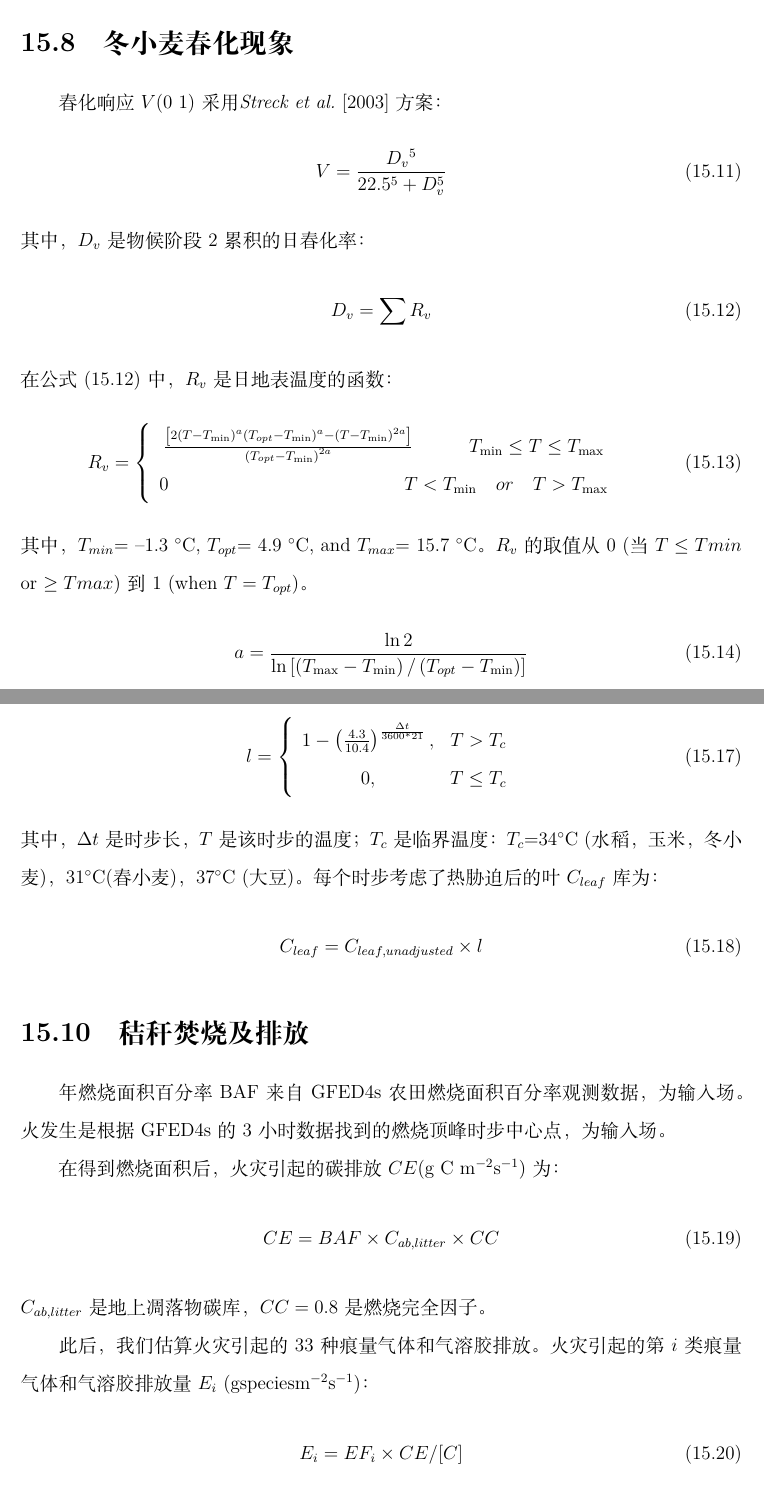
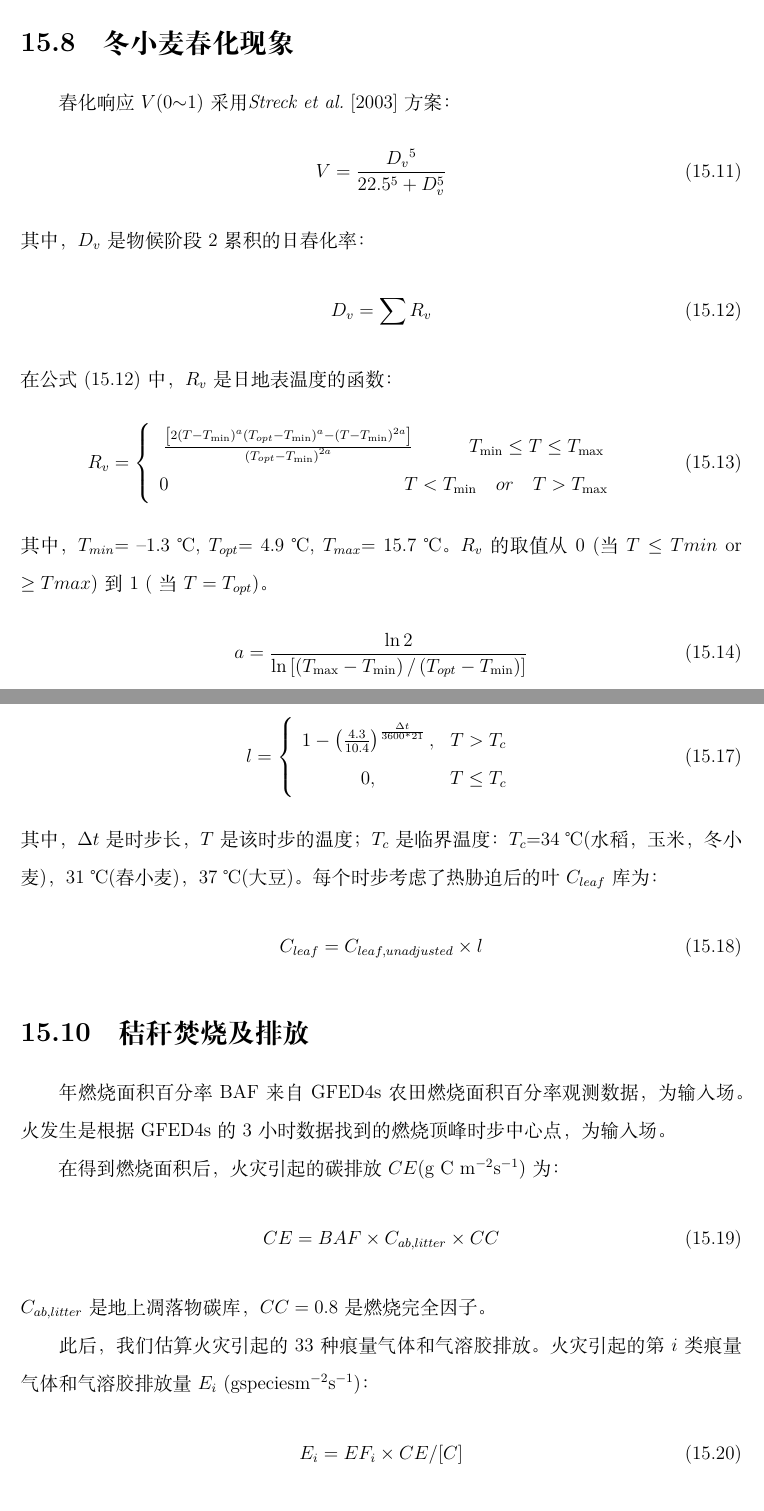
Before and after one commit to CoLM-SYSU/CoLM-doc, a LaTeX thesis (CoLM-Latex/CoLM.tex, which reads CoLM-Latex/15.作物模式/作物模式.tex): two parts of pages 215 and 216 of 316, joined at a grey line, cut so that both start at the same text. Compiled offline with XeLaTeX; a missing font is replaced by an installed copy or a similar font.

Commit message:
Update 作物模式.tex

```diff
--- a/CoLM-Latex/15.作物模式/作物模式.tex
+++ b/CoLM-Latex/15.作物模式/作物模式.tex
@@ -172,7 +172,7 @@ $D=0.663$为臭氧和水蒸气的扩散比，$t$是作物暴露在臭氧污染
 
 
 \section{冬小麦春化现象}
-春化响应$V$(0$~$1)采用\citet{streck2003incorporating}方案：
+春化响应$V$(0$\sim$1)采用\citet{streck2003incorporating}方案：
 \begin{equation}
 V=\frac{D_{v}{ }^{5}}{22.5^{5}+D_{v}^{5}}
 \end{equation}
@@ -186,7 +186,7 @@ R_{v}=\left\{\begin{array}{c}\frac{\left[2\left(T-T_{\min }\right)^{a}\left(T_{{
  0   \ \ \  \ \ \ \ \ \ \ \ \ \    \ \ \ \ \   \ \ \ \ \ \ \ \ \ \ \ \ \ \ \  \ \ \ \ \    T<T_{\min } \quad  { or } \quad T>T_{\max }
 \end{array}\right.
 \end{equation}
-其中，$T_{min}$= –1.3 $^{\circ}$C, $T_{opt}$= 4.9 $^{\circ}$C, and $T_{max}$= 15.7 $^{\circ}$C。$ R_v$ 的取值从 0 (当$ T\leq Tmin$ or $ \geq  Tmax$) 到 1 (when $T=T_{opt}$)。
+其中，$T_{min}$= –1.3 \textcelsius, $T_{opt}$= 4.9 \textcelsius, $T_{max}$= 15.7 \textcelsius。$ R_v$ 的取值从 0 (当$ T\leq Tmin$ or $ \geq  Tmax$) 到 1 ( 当$T=T_{opt}$)。
 \begin{equation}
 a=\frac{\ln 2}{\ln \left[\left(T_{\max }-T_{\min }\right) /\left(T_{o p t}-T_{\min }\right)\right]}
 \end{equation}
@@ -204,7 +204,7 @@ a_{ {grain }}=a_{ {grain,unadjusted }} \times V_{f}
 \begin{equation}
 l=\left\{\begin{array}{cc}1-\left(\frac{4.3}{10.4}\right)^{\frac{\Delta t}{3600^{*} 21}}, & T>T_{c} \\ 0, & T \leq T_{c}\end{array}\right.
 \end{equation}
-其中，$\Delta t$ 是时步长，$T$是该时步的温度；$T_c$是临界温度：$T_c$=34$^{\circ}$C (水稻，玉米，冬小麦)，31$^{\circ}$C(春小麦)，37$^{\circ}$C (大豆)。
+其中，$\Delta t$ 是时步长，$T$是该时步的温度；$T_c$是临界温度：$T_c$=34 \textcelsius (水稻，玉米，冬小麦)，31 \textcelsius (春小麦)，37 \textcelsius (大豆)。
 每个时步考虑了热胁迫后的叶$C_{leaf}$库为：
 \begin{equation}
 C_{leaf}=C_{leaf,  {unadjusted}} \times l
@@ -224,7 +224,7 @@ $C_{ab,litter}$是地上凋落物碳库， $CC=0.8$是燃烧完全因子。
 \begin{equation}
 E_{i}=EF_{i} \times CE /[{C}]
 \end{equation}
-$EF_i$(g species (kg dry matter (DM)) -1)是排放因子，见表\ref{tab:秸秆焚烧排放因子取值}。$[C]=0.5×10^3$ $\rm g C (kg DM)^{-1}$是单位转换因子。
+$EF_i$(g species (kg dry matter (DM))$^{-1}$)是排放因子，见表\ref{tab:秸秆焚烧排放因子取值}。$[C]=0.5×10^3$ $\rm g C (kg DM)^{-1}$是单位转换因子。
 
 
 % Please add the following required packages to your document preamble:
```
Also changed, not shown: CoLM-Latex/15.作物模式/作物模式.tex (4 more changed lines).
